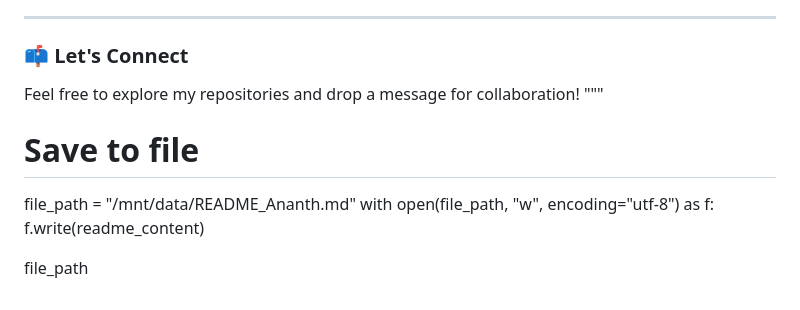
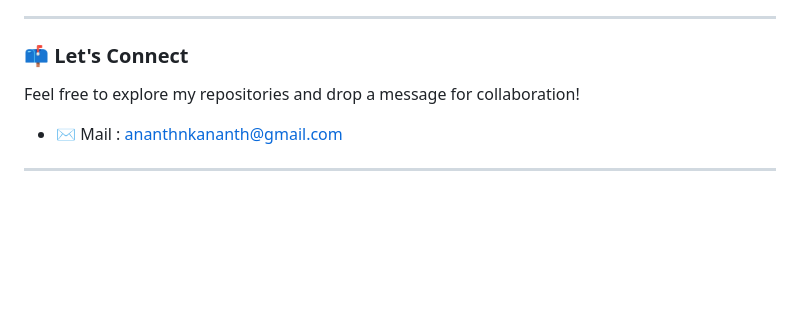
Before and after one commit to Ananth002/Portfolio-v1.2, a Markdown page: Readme.md, the part around the change. Rendered like a GitHub page; blank space fills up the shorter version.

```diff
--- a/Readme.md
+++ b/Readme.md
@@ -97,11 +97,6 @@ Projects include:
 
 ### 📫 Let's Connect
 Feel free to explore my repositories and drop a message for collaboration!
-"""
+- ✉️ Mail : ananthnkananth@gmail.com
 
-# Save to file
-file_path = "/mnt/data/README_Ananth.md"
-with open(file_path, "w", encoding="utf-8") as f:
-    f.write(readme_content)
-
-file_path
+---
```
